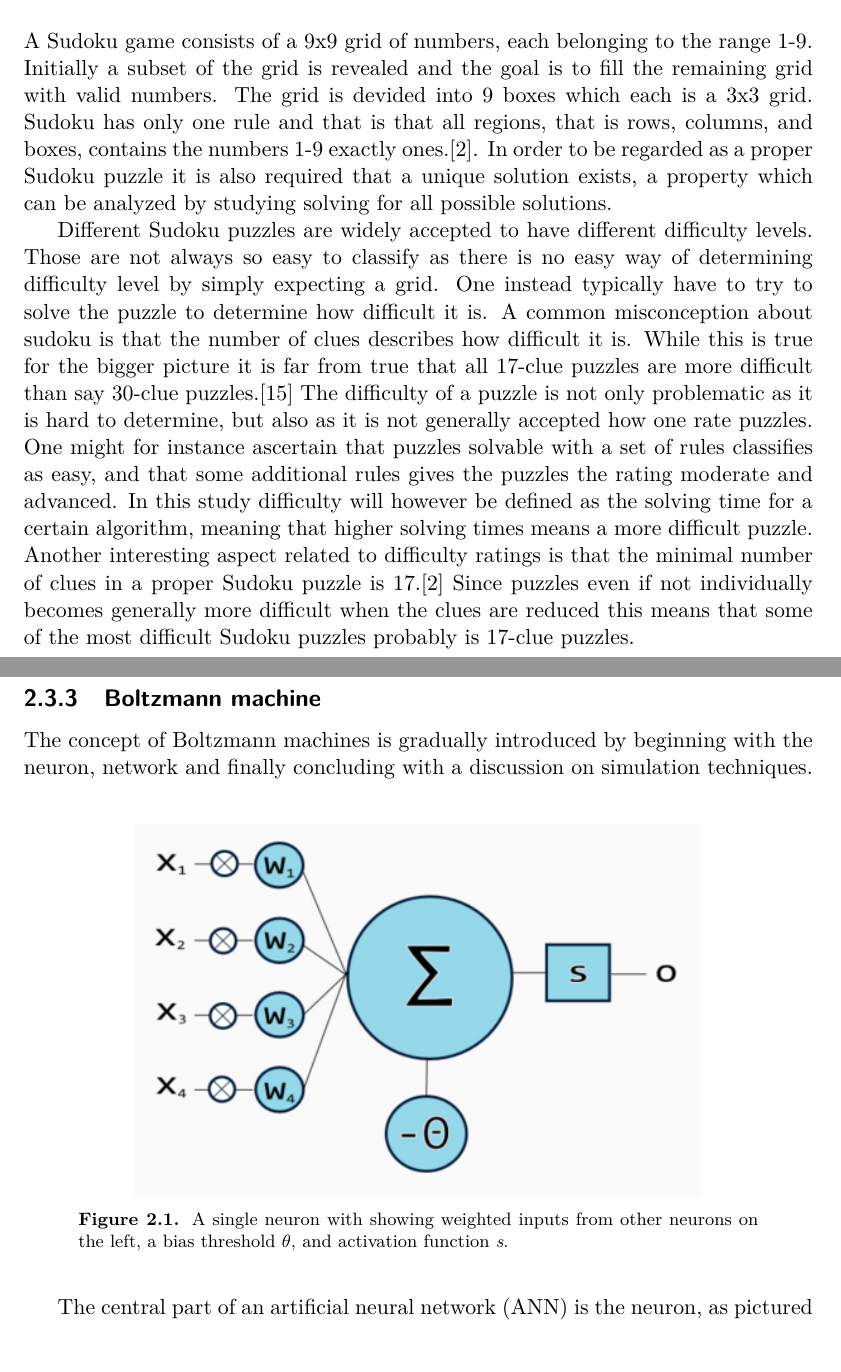
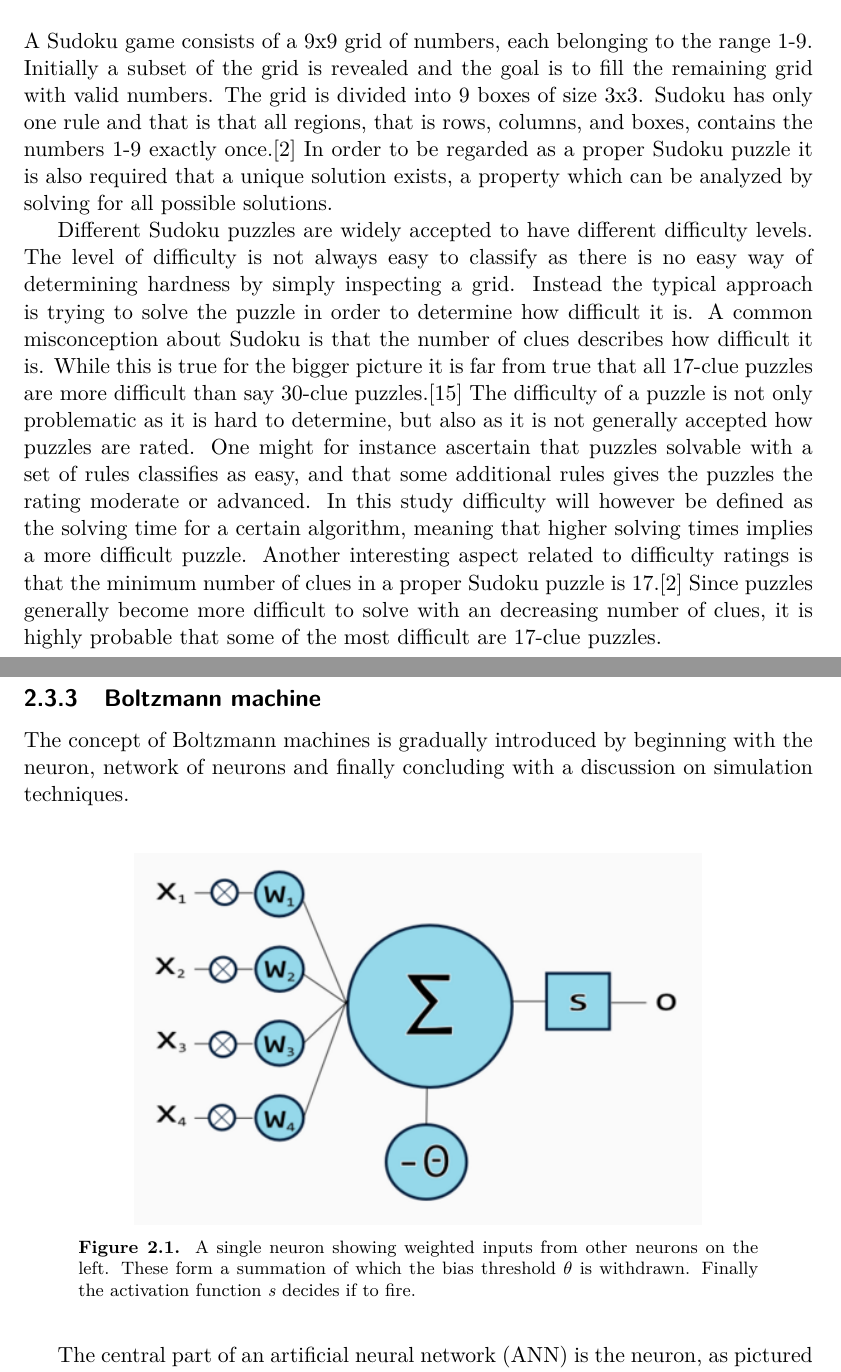
Before and after one commit to davnils/kex-sudoku, a LaTeX thesis (report/xjobb-en.tex): two parts of pages 11 and 15 of 79, joined at a grey line, cut so that both start at the same text, the shorter picture padded with empty space. The pictures show the PDF file report/xjobb-en.pdf that the author committed with the source.

Commit message:
Address comments and corrections.

```diff
--- a/report/xjobb-en.tex
+++ b/report/xjobb-en.tex
@@ -118,17 +114,12 @@ The background gives an introduction to Sudoku solving and the various approache
 \section{Sudoku fundamentals}
 A Sudoku game consists of a 9x9 grid of numbers, each belonging to the range 1-9.
 Initially a subset of the grid is revealed and the goal is to fill the remaining grid with valid numbers.
-The grid is devided into 9 boxes which each is a 3x3 grid.
-Sudoku has only one rule and that is that all regions, that is rows, columns, and boxes, contains the numbers 1-9 exactly ones.\cite{17clueProof}.
-In order to be regarded as a proper Sudoku puzzle it is also required that a unique solution exists, a property which can be analyzed by studying solving for all possible solutions.
+The grid is divided into 9 boxes of size 3x3.
+Sudoku has only one rule and that is that all regions, that is rows, columns, and boxes, contains the numbers 1-9 exactly once.\cite{17clueProof}
+In order to be regarded as a proper Sudoku puzzle it is also required that a unique solution exists, a property which can be analyzed by solving for all possible solutions.
 
 Different Sudoku puzzles are widely accepted to have different difficulty levels.
-Those are not always so easy to classify as there is no easy way of determining difficulty level by simply expecting a grid.
-One instead typically have to try to solve the puzzle to determine how difficult it is.
-A common misconception about sudoku is that the number of clues describes how difficult it is.
+The level of difficulty is not always easy to classify as there is no easy way of determining hardness by simply inspecting a grid.
+Instead the typical approach is trying to solve the puzzle in order to determine how difficult it is.
+A common misconception about Sudoku is that the number of clues describes how difficult it is.
 While this is true for the bigger picture it is far from true that all 17-clue puzzles are more difficult than say 30-clue puzzles.\cite{sudokuDifficulty}
-The difficulty of a puzzle is not only problematic as it is hard to determine, but also as it is not generally accepted how one rate puzzles.
-One might for instance ascertain that puzzles solvable with a set of rules classifies as easy, and that some additional rules gives the puzzles the rating moderate and advanced.
-In this study difficulty will however be defined as the solving time for a certain algorithm, meaning that higher solving times means a more difficult puzzle.
-Another interesting aspect related to difficulty ratings is that the minimal number of clues in a proper Sudoku puzzle is 17.\cite{17clueProof}
-Since puzzles even if not individually becomes generally more difficult when the clues are reduced this means that some of the most difficult Sudoku puzzles probably is 17-clue puzzles.
@@ -135,3 +129,5 @@ Since puzzles even if not individually becomes generally more difficult when the
+Another interesting aspect related to difficulty ratings is that the minimum number of clues in a proper Sudoku puzzle is 17.\cite{17clueProof}
+Since puzzles generally become more difficult to solve with an decreasing number of clues, it is highly probable that some of the most difficult are 17-clue puzzles.
 
 \FloatBarrier
 \section{Computational perspective}
@@ -242,26 +238,18 @@ Given however that one is presented with an easy enough puzzle where no more rul
 % En hel del förklaringar måste förbättras i denna sektion.
 % Först och främst så rekommenderar jag att man börjar med att förklara helheten hur själva
 % neurala nätverket fungerar och hur lösningen representeras i den.
-% Sen är det inte säkert man behöver gå in alltför mycket i detalj på alla formler och så
-% men något kanske behövs då man ju måste förstå hur temperaturen fungerar eftersom
-% vi använder just det i analysen sen.
-% Observera att det inte gör något om denna del blir längre heller då vi har utrymme för det
-% så skriv hellre övertydligt än att förvänta sig att läsaren förstår massa saker.
 
 % Va också noga med att förklara begrepp när de introduceras. Är tillexempelt rätt
 % förvirrande att första meningen nu bombar en med massa ord som man inte riktigt är
 % säker på vad de betyder.
 
 The concept of Boltzmann machines is gradually introduced by beginning with the neuron,
-%Antar att du menar neural networks. Borde kanske stå
-network and finally concluding with a discussion on simulation techniques.\\
+network of neurons and finally concluding with a discussion on simulation techniques.\\
 
 \begin{figure}[here]
 \centering
 \includegraphics[width=10cm]{images/neuron.png}
-\caption{A single neuron with showing weighted inputs from other neurons on the left,
-%Vad innebär bias i detta sammanhang. Rätt oklart. Kanske bättre att stycka upp förklaringen i flera meningar så att det hela blir lite tydligare.
-a bias threshold $\theta$, and activation function \emph{s}.}
+\caption{A single neuron showing weighted inputs from other neurons on the left. These form a summation of which the bias threshold $\theta$ is withdrawn. Finally the activation function \emph{s} decides if to fire.}
 \label{fig:neural-Neuron}
 \end{figure}
 The central part of an artificial neural network (ANN) is the neuron, as pictured in figure~\ref{fig:neural-Neuron}.
```
Also changed, not shown: report/xjobb-en.pdf, report/xjobb-en.tex (25 more changed lines).
